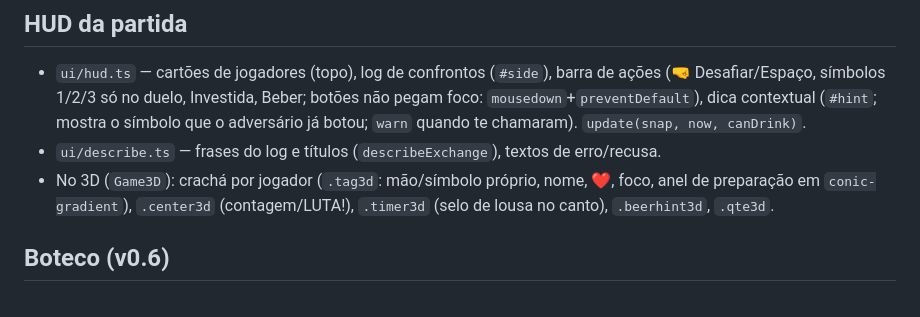
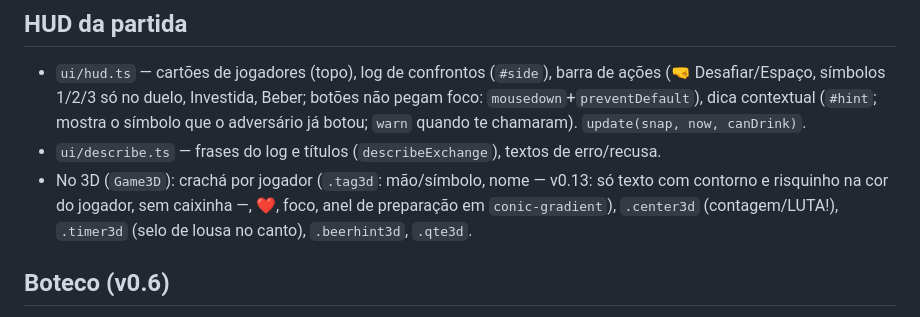
Before and after one commit to andreluaan/Jokenpo-da-saideira, a Markdown page: docs/tech/07-ui-hud.md, the part around the change. Rendered like a GitHub page.

```diff
--- a/docs/tech/07-ui-hud.md
+++ b/docs/tech/07-ui-hud.md
@@ -19,7 +19,7 @@ No fundo, `MenuStage3D`: todos **sentados** na mesa de fora; os escolhidos (voc
 ## HUD da partida
 - `ui/hud.ts` — cartões de jogadores (topo), log de confrontos (`#side`), barra de ações (🤜 Desafiar/Espaço, símbolos 1/2/3 só no duelo, Investida, Beber; botões não pegam foco: `mousedown`+`preventDefault`), dica contextual (`#hint`; mostra o símbolo que o adversário já botou; `warn` quando te chamaram). `update(snap, now, canDrink)`.
 - `ui/describe.ts` — frases do log e títulos (`describeExchange`), textos de erro/recusa.
-- No 3D (`Game3D`): crachá por jogador (`.tag3d`: mão/símbolo próprio, nome, ❤, foco, anel de preparação em `conic-gradient`), `.center3d` (contagem/LUTA!), `.timer3d` (selo de lousa no canto), `.beerhint3d`, `.qte3d`.
+- No 3D (`Game3D`): crachá por jogador (`.tag3d`: mão/símbolo, nome — v0.13: só texto com contorno e risquinho na cor do jogador, sem caixinha —, ❤, foco, anel de preparação em `conic-gradient`), `.center3d` (contagem/LUTA!), `.timer3d` (selo de lousa no canto), `.beerhint3d`, `.qte3d`.
 
 ## Boteco (v0.6)
 - **E contextual**: dica `.beerhint3d` muda o texto ("[E] Beber uma gelada" / "[E] Abrir o freezer (escudo de gelo)"); o botão 🍺 da barra habilita nos dois casos (`canDrink`).
```
Also changed, not shown: docs/CHANGELOG.md (+7 -0 lines), docs/tech/06-arena.md (+5 -5 lines).
